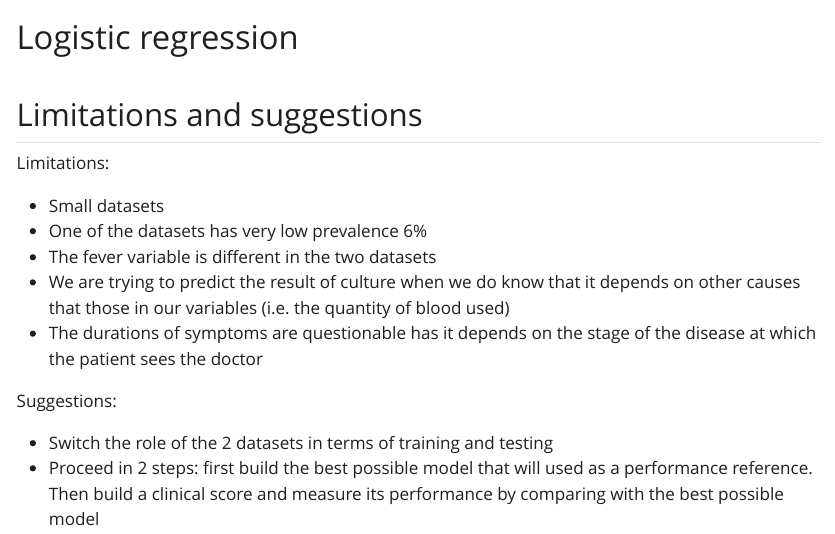
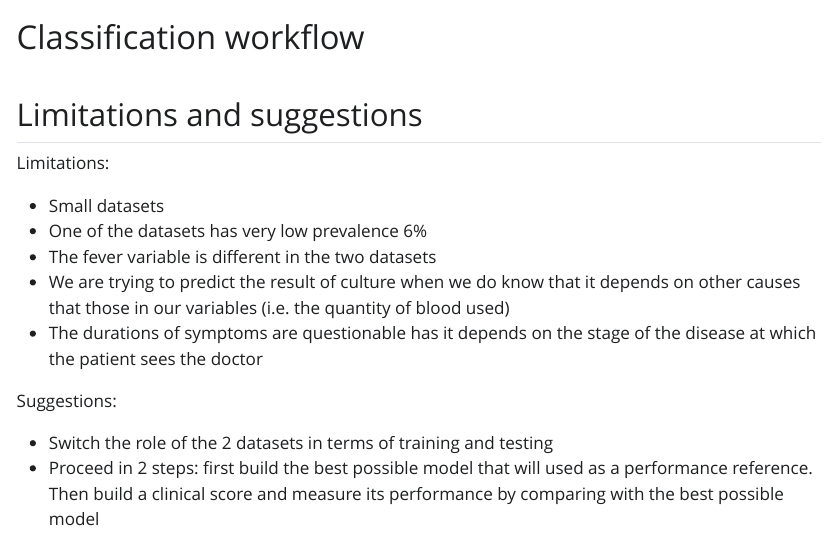
Before and after one commit to choisy/typhoid, a Quarto document (classification.qmd): the page in a window 1100 px wide, from its top. The pictures show the output file classification.html that the author committed with the source, opened offline; Quarto's library style sheets are replaced by a plain one without menus.

Commit message:
First version of classification

```diff
--- a/classification.qmd
+++ b/classification.qmd
@@ -1,5 +1,5 @@
 ---
-title: "Logistic regression"
+title: "Classification workflow"
 format: html
 editor: visual
 editor_options:
```
Also changed, not shown: classification.html.
